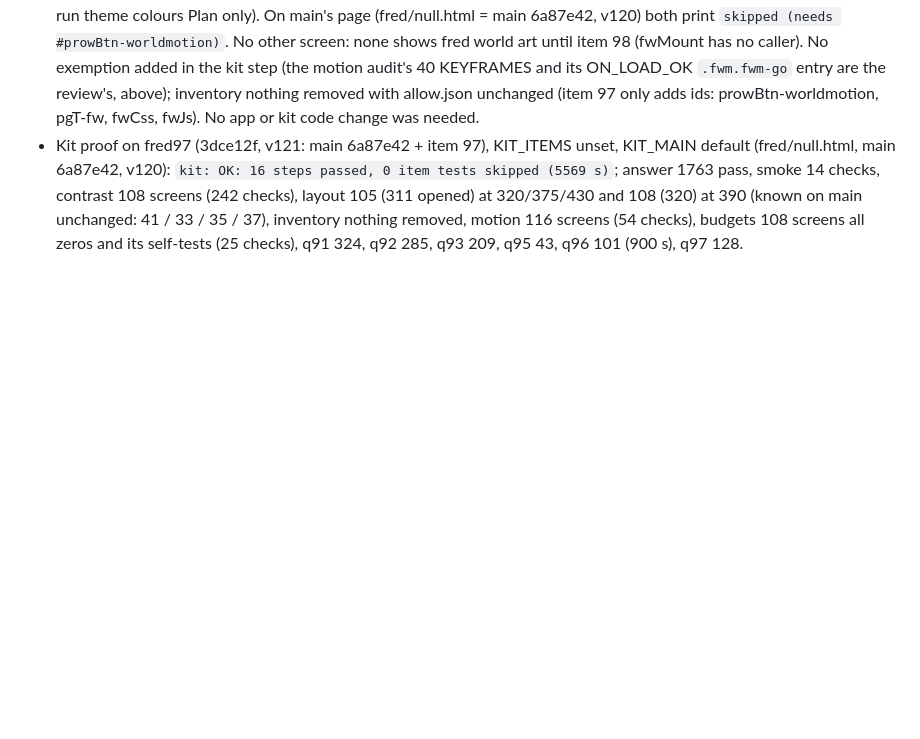
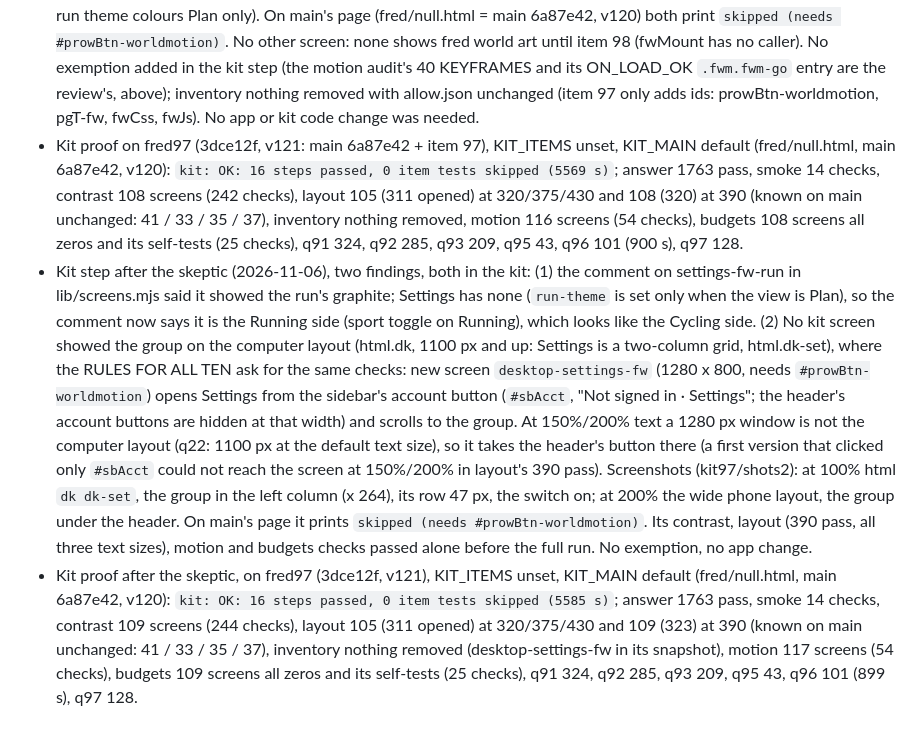
Before and after one commit to marksmccabe-ctrl/fuel, a Markdown page: DECISIONS.md, the part around the change. Rendered like a GitHub page; blank space fills up the shorter version.

```diff
--- a/DECISIONS.md
+++ b/DECISIONS.md
@@ -246,3 +246,20 @@
   checks), layout 105 (311 opened) at 320/375/430 and 108 (320) at 390 (known on main unchanged: 41 / 33 / 35 / 37), inventory
   nothing removed, motion 116 screens (54 checks), budgets 108 screens all zeros and its self-tests (25 checks), q91 324, q92 285,
   q93 209, q95 43, q96 101 (900 s), q97 128.
+- Kit step after the skeptic (2026-11-06), two findings, both in the kit: (1) the comment on settings-fw-run in lib/screens.mjs said
+  it showed the run's graphite; Settings has none (`run-theme` is set only when the view is Plan), so the comment now says it is the
+  Running side (sport toggle on Running), which looks like the Cycling side. (2) No kit screen showed the group on the computer
+  layout (html.dk, 1100 px and up: Settings is a two-column grid, html.dk-set), where the RULES FOR ALL TEN ask for the same checks:
+  new screen `desktop-settings-fw` (1280 x 800, needs `#prowBtn-worldmotion`) opens Settings from the sidebar's account button
+  (`#sbAcct`, "Not signed in · Settings"; the header's account buttons are hidden at that width) and scrolls to the group. At
+  150%/200% text a 1280 px window is not the computer layout (q22: 1100 px at the default text size), so it takes the header's
+  button there (a first version that clicked only `#sbAcct` could not reach the screen at 150%/200% in layout's 390 pass).
+  Screenshots (kit97/shots2): at 100% html `dk dk-set`, the group in the left column (x 264), its row 47 px, the switch on; at 200%
+  the wide phone layout, the group under the header. On main's page it prints `skipped (needs #prowBtn-worldmotion)`. Its
+  contrast, layout (390 pass, all three text sizes), motion and budgets checks passed alone before the full run. No exemption, no
+  app change.
+- Kit proof after the skeptic, on fred97 (3dce12f, v121), KIT_ITEMS unset, KIT_MAIN default (fred/null.html, main 6a87e42, v120):
+  `kit: OK: 16 steps passed, 0 item tests skipped (5585 s)`; answer 1763 pass, smoke 14 checks, contrast 109 screens (244 checks),
+  layout 105 (311 opened) at 320/375/430 and 109 (323) at 390 (known on main unchanged: 41 / 33 / 35 / 37), inventory nothing
+  removed (desktop-settings-fw in its snapshot), motion 117 screens (54 checks), budgets 109 screens all zeros and its self-tests (25
+  checks), q91 324, q92 285, q93 209, q95 43, q96 101 (899 s), q97 128.
```
Also changed, not shown: HANDOFF.md (+2 -1 lines), RESUME.md (+9 -7 lines).
